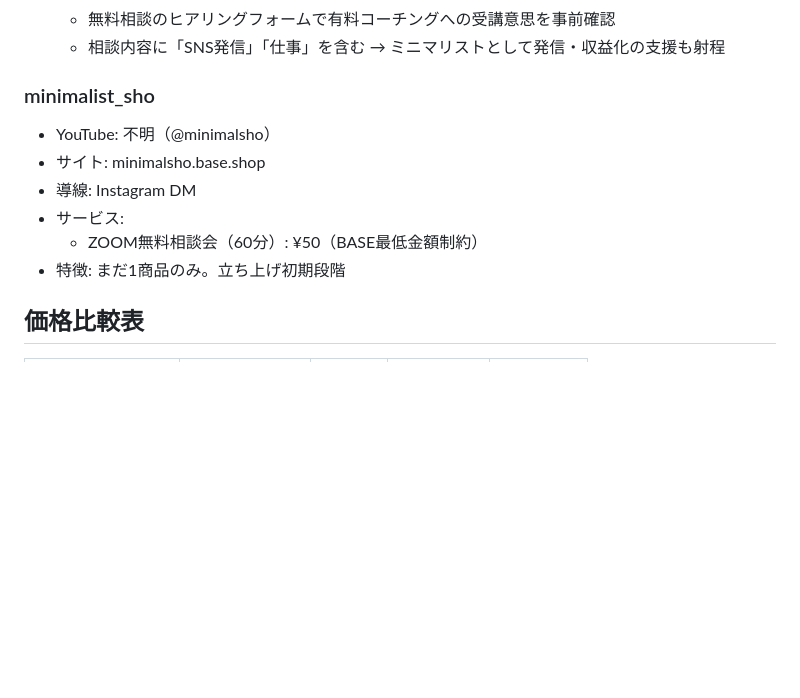
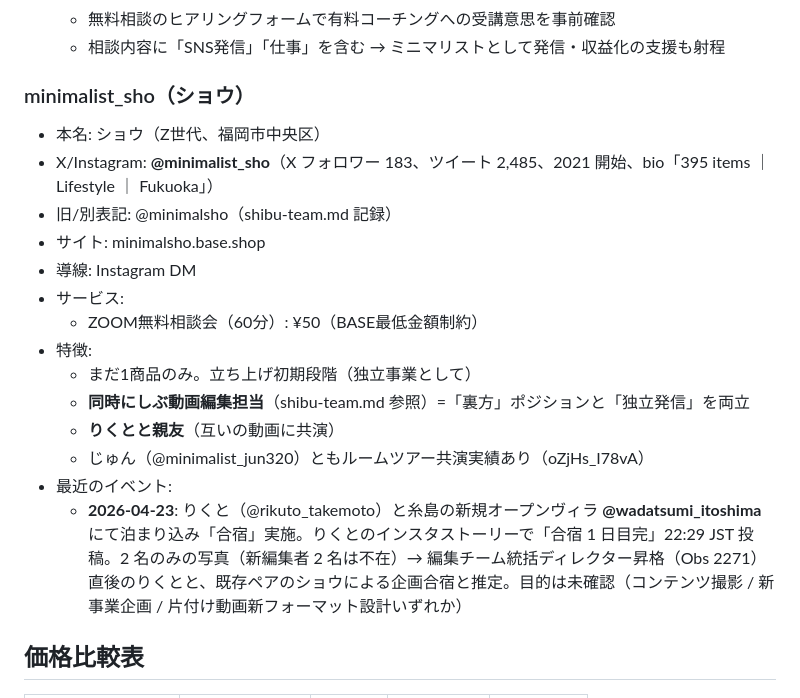
Before and after one commit to wirelessml/test, a Markdown page: ai-minimalist-shibu/knowledge/shibu-ecosystem.md, the part around the change. Drawn GitHub-style; blank space fills up the shorter version.

```diff
--- a/ai-minimalist-shibu/knowledge/shibu-ecosystem.md
+++ b/ai-minimalist-shibu/knowledge/shibu-ecosystem.md
@@ -40,13 +40,21 @@
   - 無料相談のヒアリングフォームで有料コーチングへの受講意思を事前確認
   - 相談内容に「SNS発信」「仕事」を含む → ミニマリストとして発信・収益化の支援も射程
 
-### minimalist_sho
-- YouTube: 不明（@minimalsho）
+### minimalist_sho（ショウ）
+- 本名: ショウ（Z世代、福岡市中央区）
+- X/Instagram: **@minimalist_sho**（X フォロワー 183、ツイート 2,485、2021 開始、bio「395 items ｜ Lifestyle ｜ Fukuoka」）
+- 旧/別表記: @minimalsho（shibu-team.md 記録）
 - サイト: minimalsho.base.shop
 - 導線: Instagram DM
 - サービス:
   - ZOOM無料相談会（60分）: ¥50（BASE最低金額制約）
-- 特徴: まだ1商品のみ。立ち上げ初期段階
+- 特徴:
+  - まだ1商品のみ。立ち上げ初期段階（独立事業として）
+  - **同時にしぶ動画編集担当**（shibu-team.md 参照）=「裏方」ポジションと「独立発信」を両立
+  - **りくとと親友**（互いの動画に共演）
+  - じゅん（@minimalist_jun320）ともルームツアー共演実績あり（oZjHs_I78vA）
+- 最近のイベント:
+  - **2026-04-23**: りくと（@rikuto_takemoto）と糸島の新規オープンヴィラ **@wadatsumi_itoshima** にて泊まり込み「合宿」実施。りくとのインスタストーリーで「合宿 1 日目完」22:29 JST 投稿。2 名のみの写真（新編集者 2 名は不在）→ 編集チーム統括ディレクター昇格（Obs 2271）直後のりくとと、既存ペアのショウによる企画合宿と推定。目的は未確認（コンテンツ撮影 / 新事業企画 / 片付け動画新フォーマット設計いずれか）
 
 ## 価格比較表
 
```
Also changed, not shown: ai-minimalist-shibu/knowledge/shibu-team.md (+32 -1 lines), docs/journal/2026-04-23.md (+33 -1 lines).
